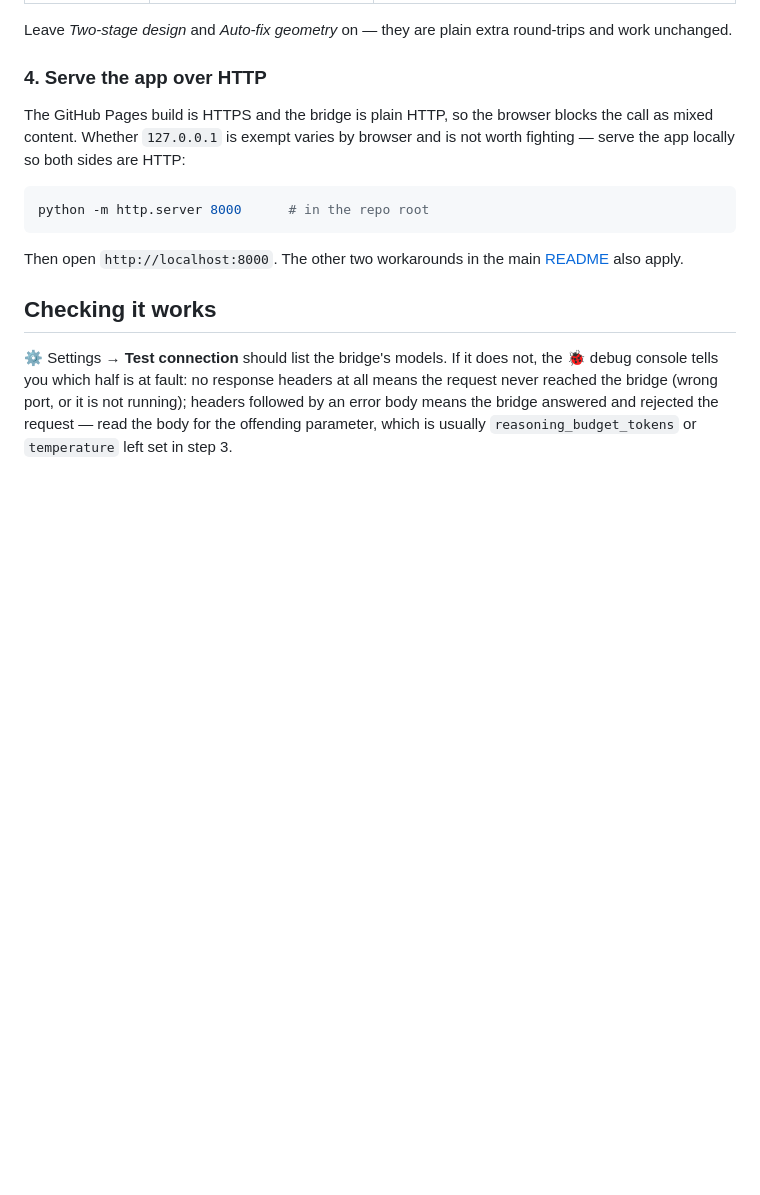
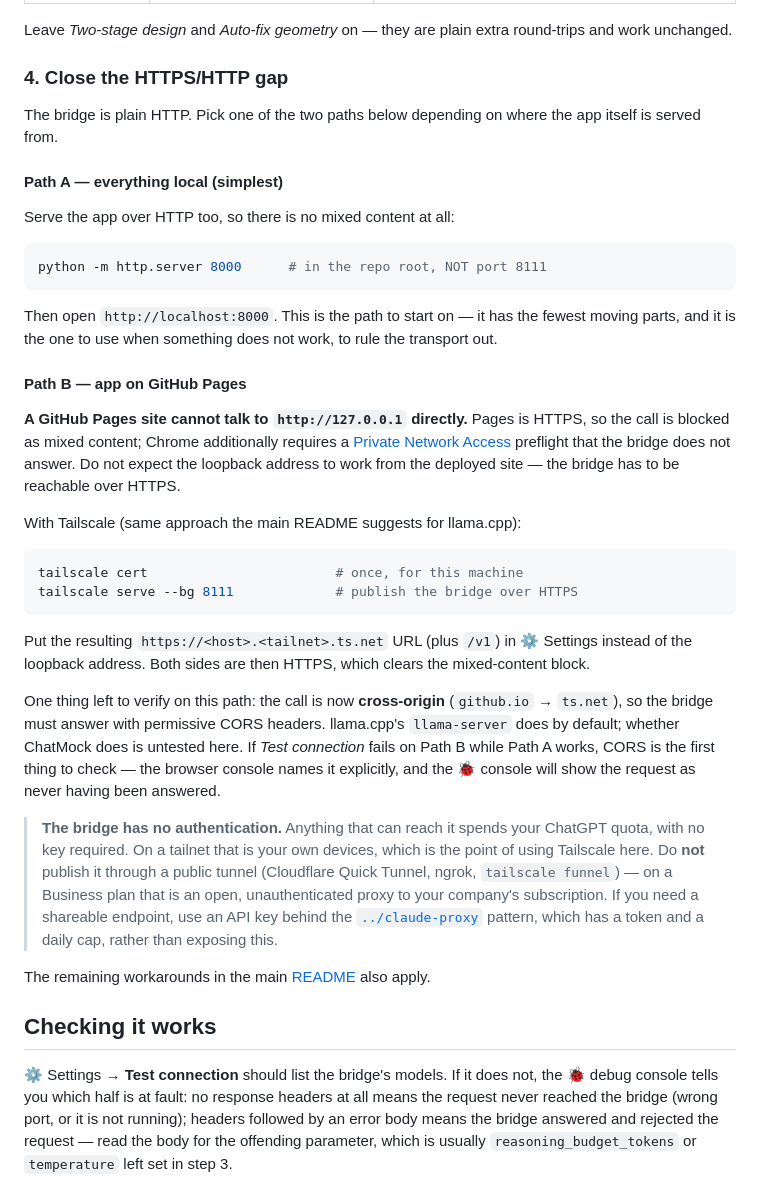
Before and after one commit to misterclarity/3DBuilder, a Markdown page: tools/codex-bridge/README.md, the part around one of its changes. GitHub-like rendering; blank space fills up the shorter version.

Commit message:
docs: cover the GitHub Pages path for the Codex bridge
A Pages site cannot call http://127.0.0.1 — HTTPS page, HTTP endpoint is
mixed content, and Chrome wants a Private Network Access preflight the bridge
does not answer. The first draft only documented running everything locally,
which is not the setup being asked for.

Splits step 4 into Path A (all local, HTTP→HTTP) and Path B (app on Pages,
bridge published over HTTPS with `tailscale serve`). Path B leaves the call
cross-origin, so it flags CORS as the untested piece and the first thing to
check when Path A works and Path B does not.

Also warns against publishing the bridge through a public tunnel: it has no
authentication, so on a Business plan that is an open proxy to the company
subscription.

Co-Authored-By: Claude Opus 5 <noreply@anthropic.com>
Claude-Session: https://claude.ai/code/session_01PjP6W24YVEgRBVd2xMDFvJ

````diff
--- a/tools/codex-bridge/README.md
+++ b/tools/codex-bridge/README.md
@@ -68,18 +68,59 @@ chatmock serve --port 8111 --reasoning-effort high
 Leave *Two-stage design* and *Auto-fix geometry* on — they are plain extra
 round-trips and work unchanged.
 
-### 4. Serve the app over HTTP
+### 4. Close the HTTPS/HTTP gap
 
-The GitHub Pages build is HTTPS and the bridge is plain HTTP, so the browser
-blocks the call as mixed content. Whether `127.0.0.1` is exempt varies by
-browser and is not worth fighting — serve the app locally so both sides are
-HTTP:
+The bridge is plain HTTP. Pick one of the two paths below depending on where
+the app itself is served from.
+
+#### Path A — everything local (simplest)
+
+Serve the app over HTTP too, so there is no mixed content at all:
 
 ```bash
-python -m http.server 8000      # in the repo root
+python -m http.server 8000      # in the repo root, NOT port 8111
 ```
 
-Then open `http://localhost:8000`. The other two workarounds in the main
+Then open `http://localhost:8000`. This is the path to start on — it has the
+fewest moving parts, and it is the one to use when something does not work,
+to rule the transport out.
+
+#### Path B — app on GitHub Pages
+
+**A GitHub Pages site cannot talk to `http://127.0.0.1` directly.** Pages is
+HTTPS, so the call is blocked as mixed content; Chrome additionally requires a
+[Private Network Access][pna] preflight that the bridge does not answer. Do not
+expect the loopback address to work from the deployed site — the bridge has to
+be reachable over HTTPS.
+
+With Tailscale (same approach the main README suggests for llama.cpp):
+
+```bash
+tailscale cert                        # once, for this machine
+tailscale serve --bg 8111             # publish the bridge over HTTPS
+```
+
+Put the resulting `https://<host>.<tailnet>.ts.net` URL (plus `/v1`) in
+⚙ Settings instead of the loopback address. Both sides are then HTTPS, which
+clears the mixed-content block.
+
+One thing left to verify on this path: the call is now **cross-origin**
+(`github.io` → `ts.net`), so the bridge must answer with permissive CORS
+headers. llama.cpp's `llama-server` does by default; whether ChatMock does is
+untested here. If *Test connection* fails on Path B while Path A works, CORS is
+the first thing to check — the browser console names it explicitly, and the
+🐞 console will show the request as never having been answered.
+
+> **The bridge has no authentication.** Anything that can reach it spends your
+> ChatGPT quota, with no key required. On a tailnet that is your own devices,
+> which is the point of using Tailscale here. Do **not** publish it through a
+> public tunnel (Cloudflare Quick Tunnel, ngrok, `tailscale funnel`) — on a
+> Business plan that is an open, unauthenticated proxy to your company's
+> subscription. If you need a shareable endpoint, use an API key behind the
+> [`../claude-proxy`](../claude-proxy) pattern, which has a token and a daily
+> cap, rather than exposing this.
+
+The remaining workarounds in the main
 [README](../../README.md#mixed-content-https-site--http-llm) also apply.
 
 ## Checking it works
````
Also changed, not shown: other parts of tools/codex-bridge/README.md (+1 -0 lines), README.md (+5 -3 lines).
